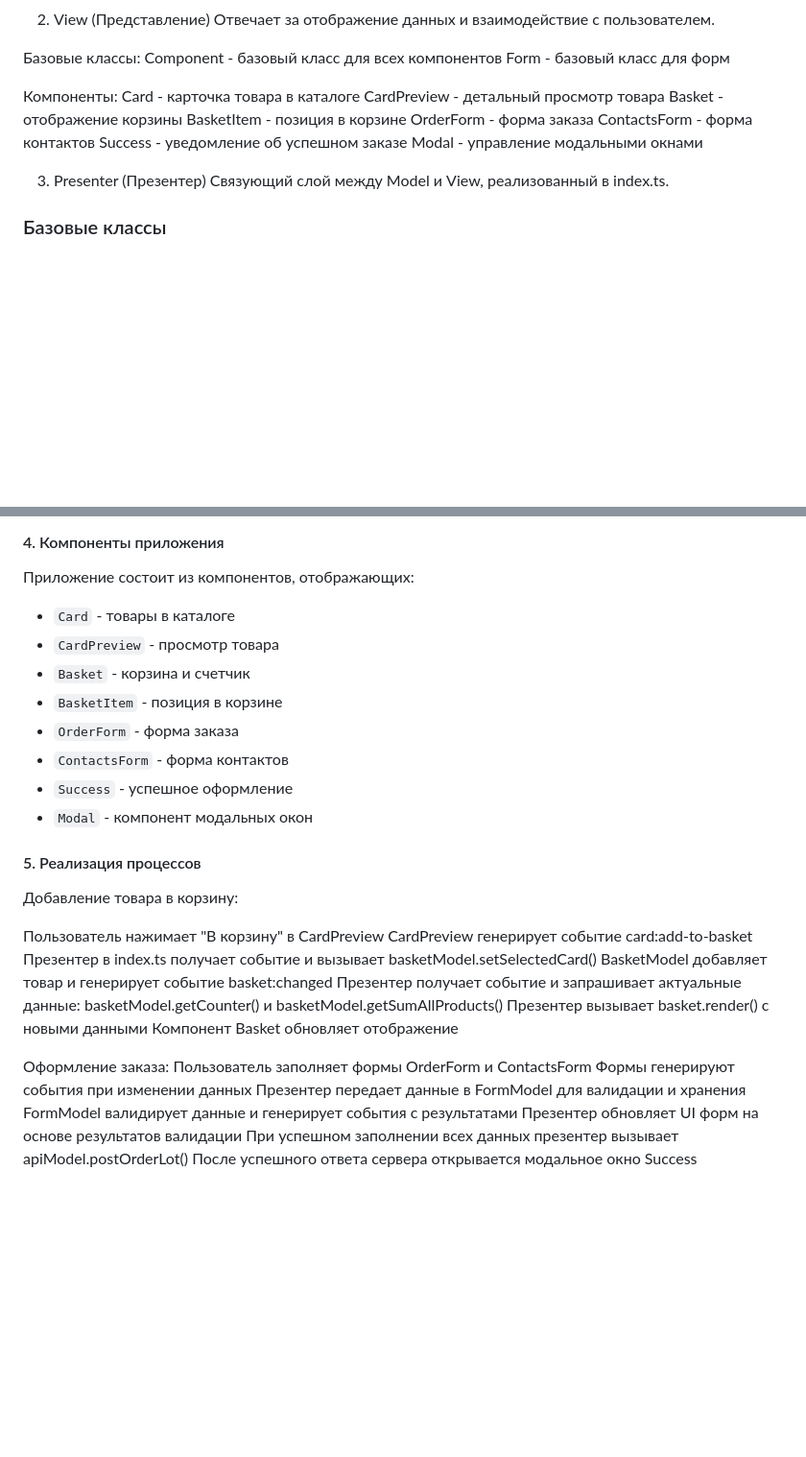
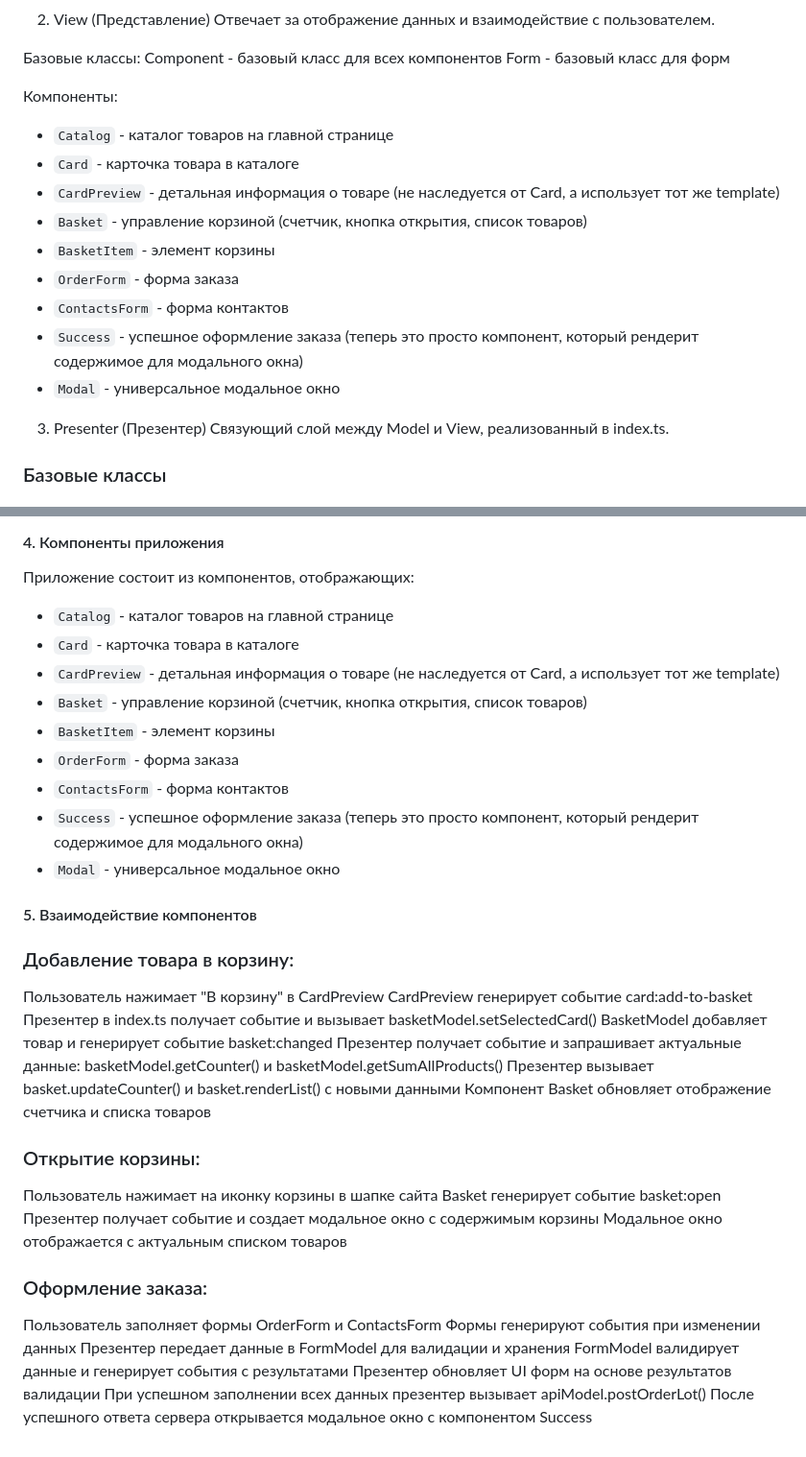
Before and after one commit to zumrat-star/web-larek-frontend, a Markdown page: README.md, 2 parts joined by grey strips. Shown at 96% size. GitHub-like rendering; blank space fills up the shorter version.

```diff
--- a/README.md
+++ b/README.md
@@ -83,14 +83,15 @@ Component - базовый класс для всех компонентов
 Form - базовый класс для форм
 
 Компоненты:
-Card - карточка товара в каталоге
-CardPreview - детальный просмотр товара
-Basket - отображение корзины
-BasketItem - позиция в корзине
-OrderForm - форма заказа
-ContactsForm - форма контактов
-Success - уведомление об успешном заказе
-Modal - управление модальными окнами
+- `Catalog` - каталог товаров на главной странице
+- `Card` - карточка товара в каталоге
+- `CardPreview` - детальная информация о товаре (не наследуется от Card, а использует тот же template)
+- `Basket` - управление корзиной (счетчик, кнопка открытия, список товаров)
+- `BasketItem` - элемент корзины
+- `OrderForm` - форма заказа
+- `ContactsForm` - форма контактов
+- `Success` - успешное оформление заказа (теперь это просто компонент, который рендерит содержимое для модального окна)
+- `Modal` - универсальное модальное окно
 
 3. Presenter (Презентер)
 Связующий слой между Model и View, реализованный в index.ts.
@@ -292,32 +313,38 @@ Modal - управление модальными окнами
 
 #### 4. Компоненты приложения
 Приложение состоит из компонентов, отображающих:
-*   `Card` - товары в каталоге
-*   `CardPreview` - просмотр товара
-*   `Basket` - корзина и счетчик
-*   `BasketItem` - позиция в корзине
-*   `OrderForm` - форма заказа
-*   `ContactsForm` - форма контактов
-*   `Success` - успешное оформление
-*   `Modal` -  компонент модальных окон
+- `Catalog` - каталог товаров на главной странице
+- `Card` - карточка товара в каталоге
+- `CardPreview` - детальная информация о товаре (не наследуется от Card, а использует тот же template)
+- `Basket` - управление корзиной (счетчик, кнопка открытия, список товаров)
+- `BasketItem` - элемент корзины
+- `OrderForm` - форма заказа
+- `ContactsForm` - форма контактов
+- `Success` - успешное оформление заказа (теперь это просто компонент, который рендерит содержимое для модального окна)
+- `Modal` - универсальное модальное окно
 
-#### 5. Реализация процессов
+#### 5. Взаимодействие компонентов
 
-Добавление товара в корзину:
-
+### Добавление товара в корзину:
 Пользователь нажимает "В корзину" в CardPreview
 CardPreview генерирует событие card:add-to-basket
 Презентер в index.ts получает событие и вызывает basketModel.setSelectedCard()
 BasketModel добавляет товар и генерирует событие basket:changed
 Презентер получает событие и запрашивает актуальные данные: basketModel.getCounter() и basketModel.getSumAllProducts()
-Презентер вызывает basket.render() с новыми данными
-Компонент Basket обновляет отображение
+Презентер вызывает basket.updateCounter() и basket.renderList() с новыми данными
+Компонент Basket обновляет отображение счетчика и списка товаров
 
-Оформление заказа:
+### Открытие корзины:
+Пользователь нажимает на иконку корзины в шапке сайта
+Basket генерирует событие basket:open
+Презентер получает событие и создает модальное окно с содержимым корзины
+Модальное окно отображается с актуальным списком товаров
+
+### Оформление заказа:
 Пользователь заполняет формы OrderForm и ContactsForm
 Формы генерируют события при изменении данных
 Презентер передает данные в FormModel для валидации и хранения
 FormModel валидирует данные и генерирует события с результатами
 Презентер обновляет UI форм на основе результатов валидации
 При успешном заполнении всех данных презентер вызывает apiModel.postOrderLot()
-После успешного ответа сервера открывается модальное окно Success
+После успешного ответа сервера открывается модальное окно с компонентом Success
```
Also changed, not shown: other parts of README.md (+29 -9 lines).
